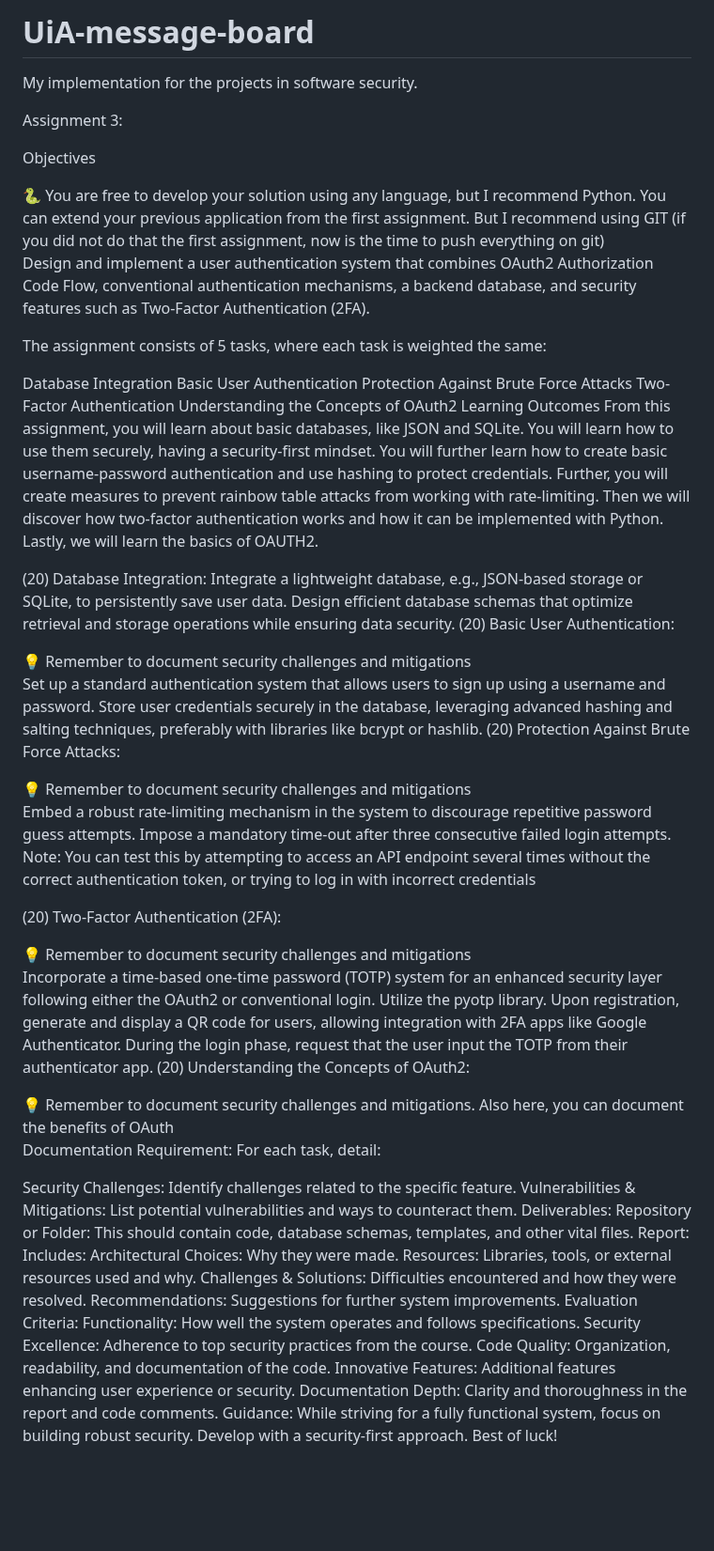
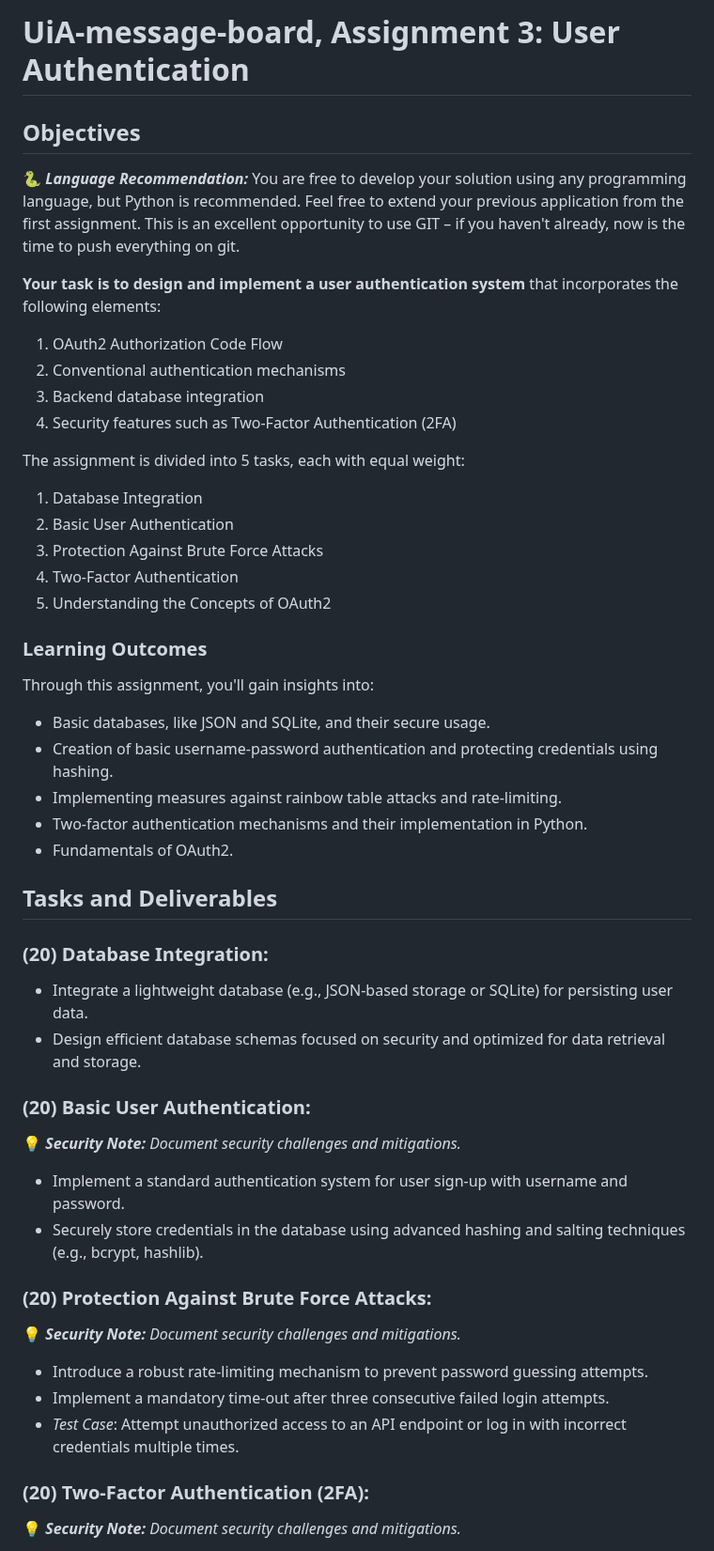
Before and after one commit to Siverteh/UiA-message-board, a Markdown page: README.md, the part around one of its changes. Shown at 94% size. GitHub-like rendering; blank space fills up the shorter version.

```diff
--- a/README.md
+++ b/README.md
@@ -1,70 +1,57 @@
-# UiA-message-board
-My implementation for the projects in software security.
+# UiA-message-board, Assignment 3: User Authentication
 
-Assignment 3:
+## Objectives
 
-Objectives
-<aside> 🐍 You are free to develop your solution using any language, but I recommend Python. You can extend your previous application from the first assignment. But I recommend using GIT (if you did not do that the first assignment, now is the time to push everything on git)
+🐍 _**Language Recommendation:**_ You are free to develop your solution using any programming language, but Python is recommended. Feel free to extend your previous application from the first assignment. This is an excellent opportunity to use GIT – if you haven't already, now is the time to push everything on git.
 
-</aside>
+**Your task is to design and implement a user authentication system** that incorporates the following elements:
 
-Design and implement a user authentication system that combines OAuth2 Authorization Code Flow, conventional authentication mechanisms, a backend database, and security features such as Two-Factor Authentication (2FA).
+1. OAuth2 Authorization Code Flow
+2. Conventional authentication mechanisms
+3. Backend database integration
+4. Security features such as Two-Factor Authentication (2FA)
 
-The assignment consists of 5 tasks, where each task is weighted the same:
+The assignment is divided into 5 tasks, each with equal weight:
 
-Database Integration
-Basic User Authentication
-Protection Against Brute Force Attacks
-Two-Factor Authentication
-Understanding the Concepts of OAuth2
-Learning Outcomes
-From this assignment, you will learn about basic databases, like JSON and SQLite. You will learn how to use them securely, having a security-first mindset. You will further learn how to create basic username-password authentication and use hashing to protect credentials. Further, you will create measures to prevent rainbow table attacks from working with rate-limiting. Then we will discover how two-factor authentication works and how it can be implemented with Python. Lastly, we will learn the basics of OAUTH2.
+1. Database Integration
+2. Basic User Authentication
+3. Protection Against Brute Force Attacks
+4. Two-Factor Authentication
+5. Understanding the Concepts of OAuth2
 
-(20) Database Integration:
-Integrate a lightweight database, e.g., JSON-based storage or SQLite, to persistently save user data.
-Design efficient database schemas that optimize retrieval and storage operations while ensuring data security.
-(20) Basic User Authentication:
-<aside> 💡 Remember to document security challenges and mitigations
+### Learning Outcomes
 
-</aside>
+Through this assignment, you'll gain insights into:
 
-Set up a standard authentication system that allows users to sign up using a username and password.
-Store user credentials securely in the database, leveraging advanced hashing and salting techniques, preferably with libraries like bcrypt or hashlib.
-(20) Protection Against Brute Force Attacks:
-<aside> 💡 Remember to document security challenges and mitigations
+- Basic databases, like JSON and SQLite, and their secure usage.
+- Creation of basic username-password authentication and protecting credentials using hashing.
+- Implementing measures against rainbow table attacks and rate-limiting.
+- Two-factor authentication mechanisms and their implementation in Python.
+- Fundamentals of OAuth2.
 
-</aside>
+## Tasks and Deliverables
 
-Embed a robust rate-limiting mechanism in the system to discourage repetitive password guess attempts.
-Impose a mandatory time-out after three consecutive failed login attempts.
-Note: You can test this by attempting to access an API endpoint several times without the correct authentication token, or trying to log in with incorrect credentials
+### (20) Database Integration:
 
-(20) Two-Factor Authentication (2FA):
-<aside> 💡 Remember to document security challenges and mitigations </aside>
+- Integrate a lightweight database (e.g., JSON-based storage or SQLite) for persisting user data.
+- Design efficient database schemas focused on security and optimized for data retrieval and storage.
 
-Incorporate a time-based one-time password (TOTP) system for an enhanced security layer following either the OAuth2 or conventional login. Utilize the pyotp library.
-Upon registration, generate and display a QR code for users, allowing integration with 2FA apps like Google Authenticator.
-During the login phase, request that the user input the TOTP from their authenticator app.
-(20) Understanding the Concepts of OAuth2:
-<aside> 💡 Remember to document security challenges and mitigations. Also here, you can document the benefits of OAuth
+### (20) Basic User Authentication:
 
-Documentation Requirement:
-For each task, detail:
+💡 _**Security Note:** Document security challenges and mitigations._
 
-Security Challenges: Identify challenges related to the specific feature.
-Vulnerabilities & Mitigations: List potential vulnerabilities and ways to counteract them.
-Deliverables:
-Repository or Folder: This should contain code, database schemas, templates, and other vital files.
-Report: Includes:
-Architectural Choices: Why they were made.
-Resources: Libraries, tools, or external resources used and why.
-Challenges & Solutions: Difficulties encountered and how they were resolved.
-Recommendations: Suggestions for further system improvements.
-Evaluation Criteria:
-Functionality: How well the system operates and follows specifications.
-Security Excellence: Adherence to top security practices from the course.
-Code Quality: Organization, readability, and documentation of the code.
-Innovative Features: Additional features enhancing user experience or security.
-Documentation Depth: Clarity and thoroughness in the report and code comments.
-Guidance:
-While striving for a fully functional system, focus on building robust security. Develop with a security-first approach. Best of luck!
+- Implement a standard authentication system for user sign-up with username and password.
+- Securely store credentials in the database using advanced hashing and salting techniques (e.g., bcrypt, hashlib).
+
+### (20) Protection Against Brute Force Attacks:
+
+💡 _**Security Note:** Document security challenges and mitigations._
+
+- Introduce a robust rate-limiting mechanism to prevent password guessing attempts.
+- Implement a mandatory time-out after three consecutive failed login attempts.
+- _Test Case_: Attempt unauthorized access to an API endpoint or log in with incorrect credentials multiple times.
+
+### (20) Two-Factor Authentication (2FA):
+
+💡 _**Security Note:** Document security challenges and mitigations._
+
```
Also changed, not shown: other parts of README.md (+39 -0 lines).
